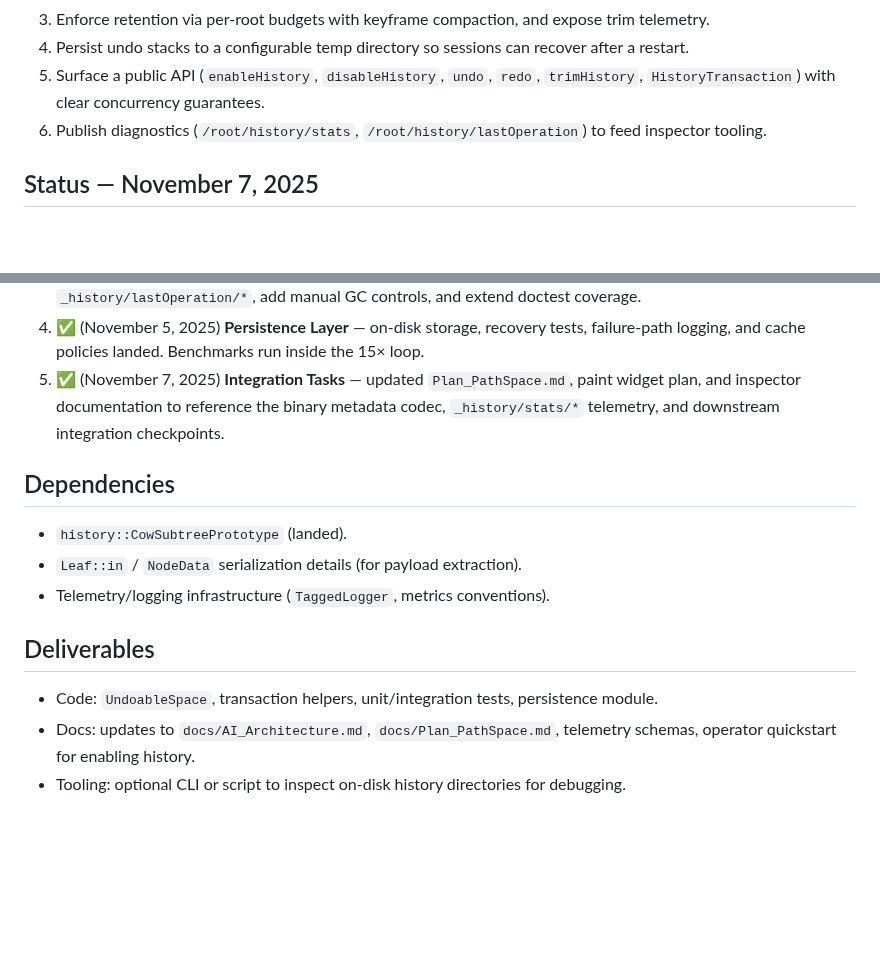
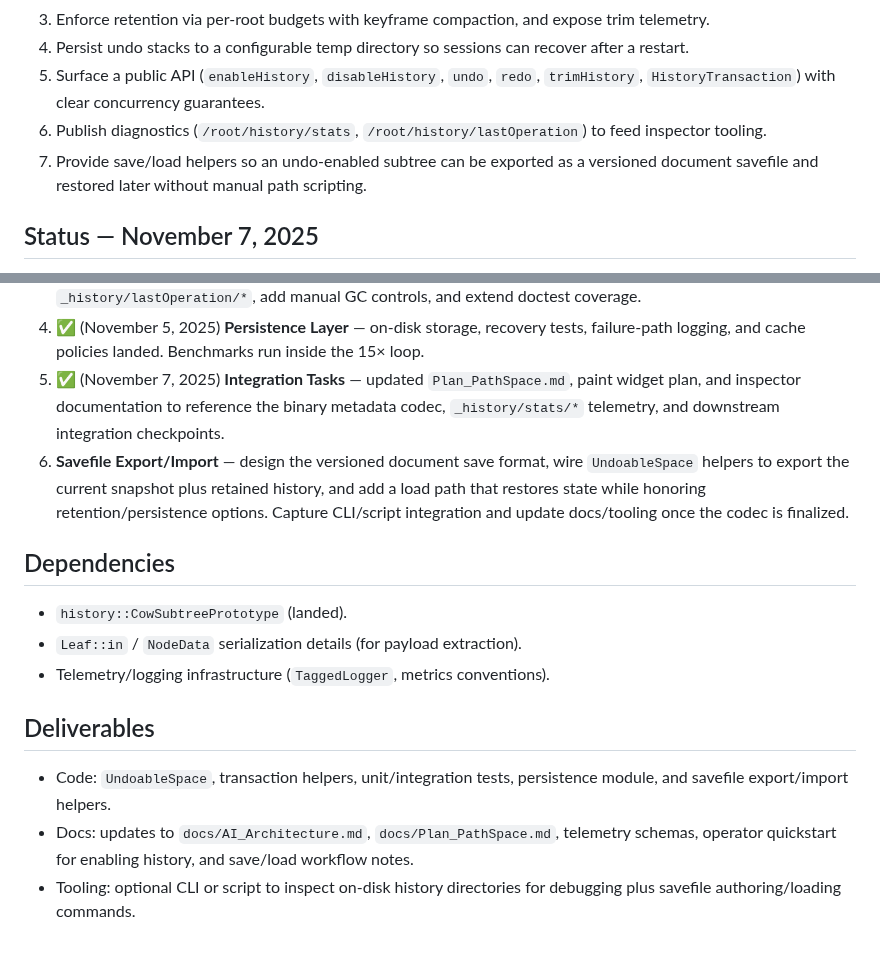
Before and after one commit to ChristofferGreen/PathSpace, a Markdown page: docs/Plan_PathSpace_UndoHistory.md, 2 parts joined by grey strips. Rendered like a GitHub page; blank space fills up the shorter version.

Commit message:
docs(history): track savefile export work

```diff
--- a/docs/Plan_PathSpace_UndoHistory.md
+++ b/docs/Plan_PathSpace_UndoHistory.md
@@ -20,6 +20,7 @@
 4. Persist undo stacks to a configurable temp directory so sessions can recover after a restart.
 5. Surface a public API (`enableHistory`, `disableHistory`, `undo`, `redo`, `trimHistory`, `HistoryTransaction`) with clear concurrency guarantees.
 6. Publish diagnostics (`/root/history/stats`, `/root/history/lastOperation`) to feed inspector tooling.
+7. Provide save/load helpers so an undo-enabled subtree can be exported as a versioned document savefile and restored later without manual path scripting.
 
 ## Status — November 7, 2025
 - ✅ (November 5, 2025) Persistence layer landed: undo/redo stacks flush snapshots + metadata atomically to disk, state metadata survives restarts, and recovery replays into the backing PathSpace before enabling history. Manual GC now flushes pending writes and trims files; telemetry tracks disk bytes/entries alongside cache residency.
@@ -176,6 +177,7 @@ Use the sample when wiring the inspector API and UI so `_history/stats/*` values
 3. ✅ (November 5, 2025) **Retention & Telemetry** — auto-trim budgets, surface `_history/stats/*` and `_history/lastOperation/*`, add manual GC controls, and extend doctest coverage.
 4. ✅ (November 5, 2025) **Persistence Layer** — on-disk storage, recovery tests, failure-path logging, and cache policies landed. Benchmarks run inside the 15× loop.
 5. ✅ (November 7, 2025) **Integration Tasks** — updated `Plan_PathSpace.md`, paint widget plan, and inspector documentation to reference the binary metadata codec, `_history/stats/*` telemetry, and downstream integration checkpoints.
+6. **Savefile Export/Import** — design the versioned document save format, wire `UndoableSpace` helpers to export the current snapshot plus retained history, and add a load path that restores state while honoring retention/persistence options. Capture CLI/script integration and update docs/tooling once the codec is finalized.
 
 ## Dependencies
 - `history::CowSubtreePrototype` (landed).
@@ -183,6 +185,6 @@ Use the sample when wiring the inspector API and UI so `_history/stats/*` values
 - Telemetry/logging infrastructure (`TaggedLogger`, metrics conventions).
 
 ## Deliverables
-- Code: `UndoableSpace`, transaction helpers, unit/integration tests, persistence module.
-- Docs: updates to `docs/AI_Architecture.md`, `docs/Plan_PathSpace.md`, telemetry schemas, operator quickstart for enabling history.
-- Tooling: optional CLI or script to inspect on-disk history directories for debugging.
+- Code: `UndoableSpace`, transaction helpers, unit/integration tests, persistence module, and savefile export/import helpers.
+- Docs: updates to `docs/AI_Architecture.md`, `docs/Plan_PathSpace.md`, telemetry schemas, operator quickstart for enabling history, and save/load workflow notes.
+- Tooling: optional CLI or script to inspect on-disk history directories for debugging plus savefile authoring/loading commands.
```
Also changed, not shown: docs/Plan_Overview.md (+1 -1 lines), docs/Plan_PathSpace.md (+1 -0 lines).
